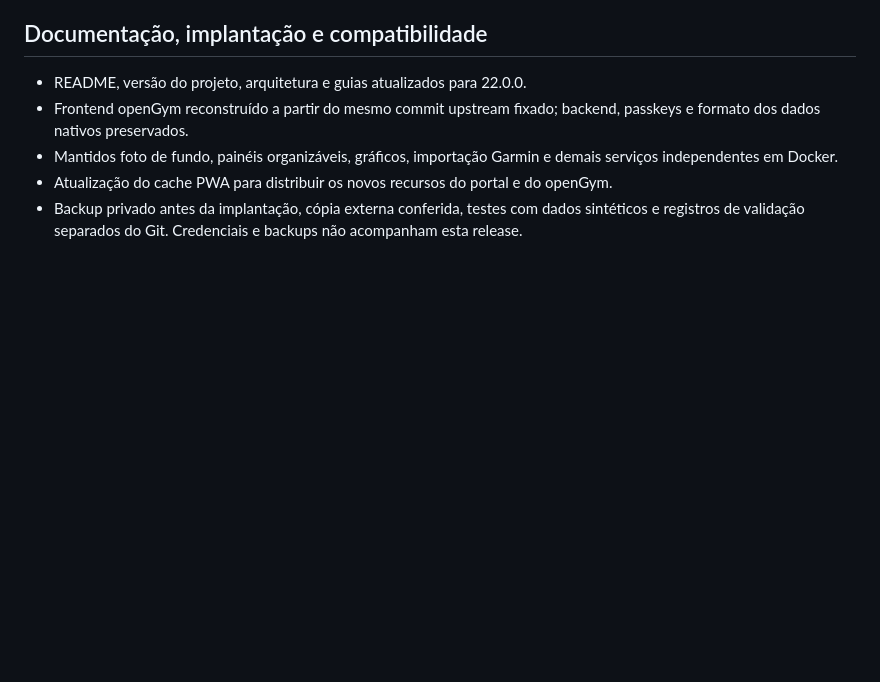
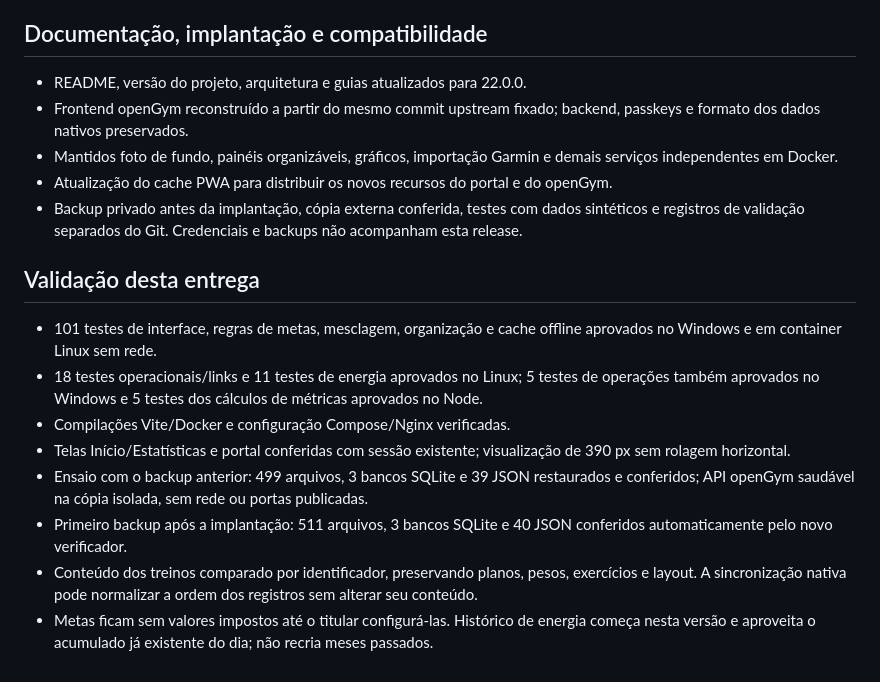
Before and after one commit to marlima10/aurora-lab, a Markdown page: docs/RELEASE-22.md, the part around the change. Drawn GitHub-style; blank space fills up the shorter version.

Commit message:
docs: registrar validacao completa da release 22

```diff
--- a/docs/RELEASE-22.md
+++ b/docs/RELEASE-22.md
@@ -52,3 +52,14 @@
 - Mantidos foto de fundo, painéis organizáveis, gráficos, importação Garmin e demais serviços independentes em Docker.
 - Atualização do cache PWA para distribuir os novos recursos do portal e do openGym.
 - Backup privado antes da implantação, cópia externa conferida, testes com dados sintéticos e registros de validação separados do Git. Credenciais e backups não acompanham esta release.
+
+## Validação desta entrega
+
+- 101 testes de interface, regras de metas, mesclagem, organização e cache offline aprovados no Windows e em container Linux sem rede.
+- 18 testes operacionais/links e 11 testes de energia aprovados no Linux; 5 testes de operações também aprovados no Windows e 5 testes dos cálculos de métricas aprovados no Node.
+- Compilações Vite/Docker e configuração Compose/Nginx verificadas.
+- Telas Início/Estatísticas e portal conferidas com sessão existente; visualização de 390 px sem rolagem horizontal.
+- Ensaio com o backup anterior: 499 arquivos, 3 bancos SQLite e 39 JSON restaurados e conferidos; API openGym saudável na cópia isolada, sem rede ou portas publicadas.
+- Primeiro backup após a implantação: 511 arquivos, 3 bancos SQLite e 40 JSON conferidos automaticamente pelo novo verificador.
+- Conteúdo dos treinos comparado por identificador, preservando planos, pesos, exercícios e layout. A sincronização nativa pode normalizar a ordem dos registros sem alterar seu conteúdo.
+- Metas ficam sem valores impostos até o titular configurá-las. Histórico de energia começa nesta versão e aproveita o acumulado já existente do dia; não recria meses passados.
```
